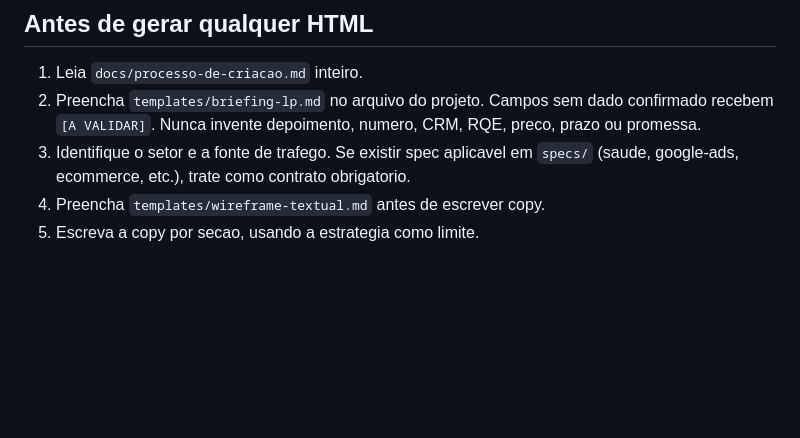
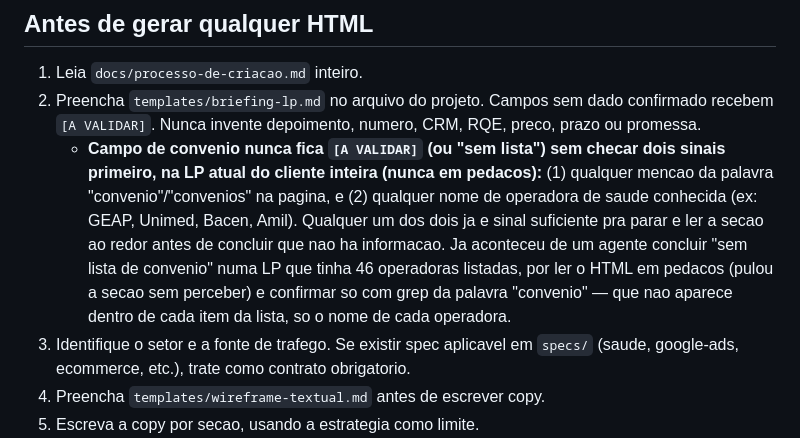
Before and after one commit to calilmf/processo-criacao-lp, a Markdown page: AGENTS.md, the part around the change. Drawn GitHub-style; blank space fills up the shorter version.

Commit message:
Adiciona gate obrigatorio contra falso negativo de convenio
Um agente concluiu 'sem lista de convenio' numa LP que tinha 46 operadoras
listadas, por ler o HTML em pedacos (pulou a secao) e confirmar so por grep
da palavra 'convenio' (que nao aparece dentro de cada item da lista, so nomes
de operadora). AGENTS.md agora exige checar dois sinais independentes —
mencao da palavra 'convenio' OU nome de operadora conhecida — na pagina
inteira, antes de marcar o campo de convenio do briefing como [A VALIDAR].

```diff
--- a/AGENTS.md
+++ b/AGENTS.md
@@ -6,6 +6,7 @@ Este repo documenta o processo para criar Landing Pages. Se voce foi invocado pa
 
 1. Leia `docs/processo-de-criacao.md` inteiro.
 2. Preencha `templates/briefing-lp.md` no arquivo do projeto. Campos sem dado confirmado recebem `[A VALIDAR]`. Nunca invente depoimento, numero, CRM, RQE, preco, prazo ou promessa.
+   - **Campo de convenio nunca fica `[A VALIDAR]` (ou "sem lista") sem checar dois sinais primeiro, na LP atual do cliente inteira (nunca em pedacos):** (1) qualquer mencao da palavra "convenio"/"convenios" na pagina, e (2) qualquer nome de operadora de saude conhecida (ex: GEAP, Unimed, Bacen, Amil). Qualquer um dos dois ja e sinal suficiente pra parar e ler a secao ao redor antes de concluir que nao ha informacao. Ja aconteceu de um agente concluir "sem lista de convenio" numa LP que tinha 46 operadoras listadas, por ler o HTML em pedacos (pulou a secao sem perceber) e confirmar so com grep da palavra "convenio" — que nao aparece dentro de cada item da lista, so o nome de cada operadora.
 3. Identifique o setor e a fonte de trafego. Se existir spec aplicavel em `specs/` (saude, google-ads, ecommerce, etc.), trate como contrato obrigatorio.
 4. Preencha `templates/wireframe-textual.md` antes de escrever copy.
 5. Escreva a copy por secao, usando a estrategia como limite.
```
